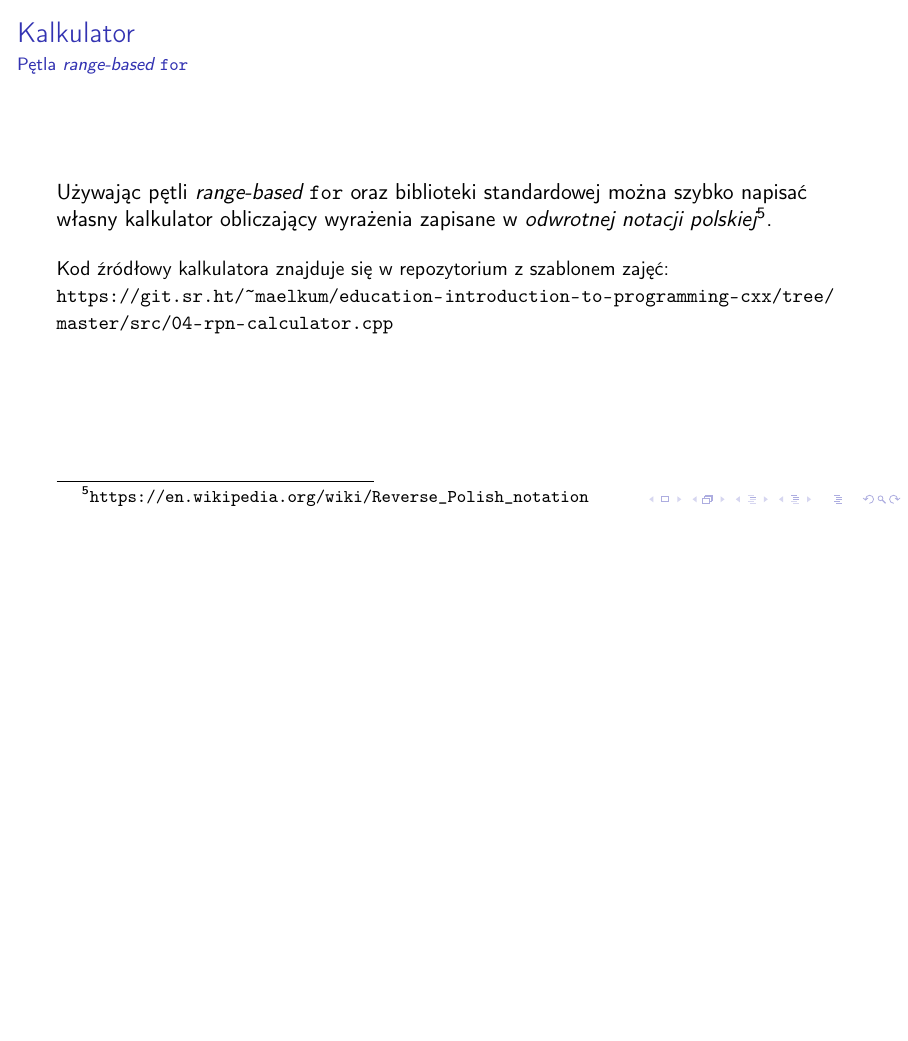
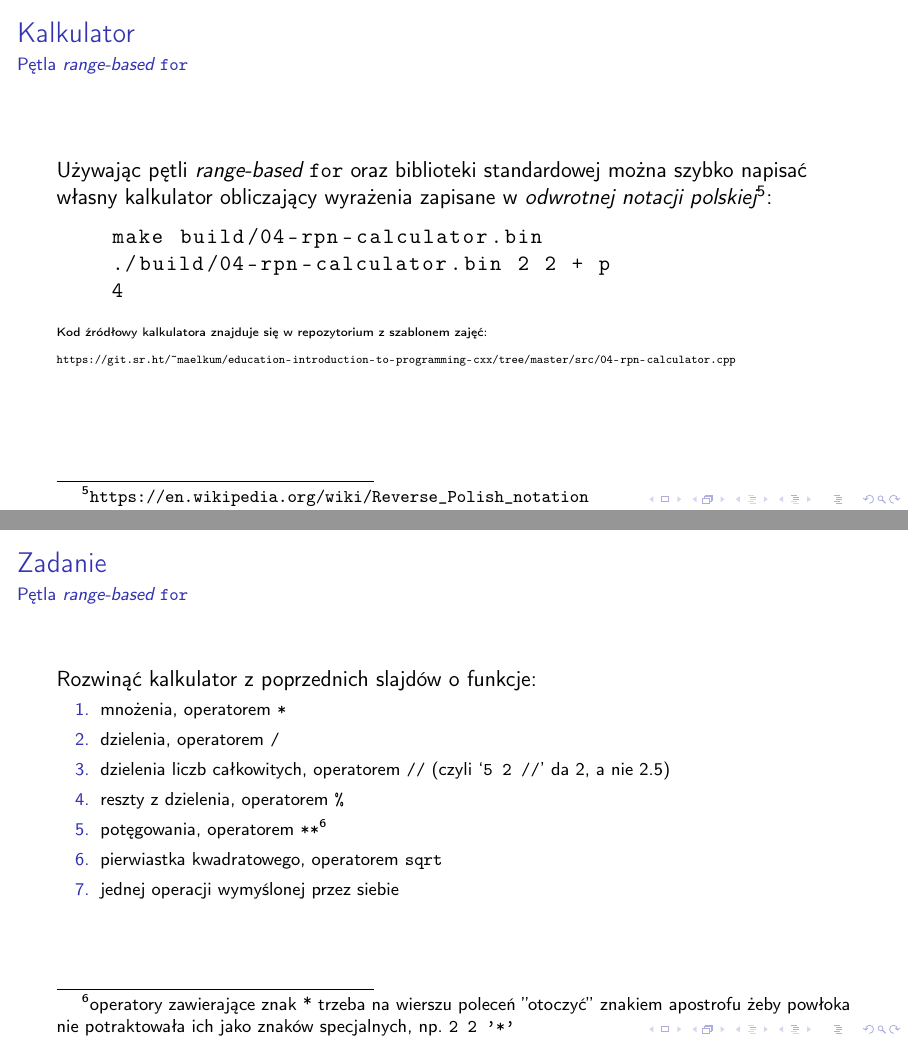
Before and after one commit to s24805/cpp-semestr-1, LaTeX slides (Lectures/03-loops-and-data-structures.tex): page 36 of 40 before the commit and pages 36 and 38 of 40 after it, the two joined at a grey line, the shorter picture padded with empty space. Compiled offline with pdfLaTeX; a LaTeX package or settings file that is missing is left out.

Commit message:
Minor adjustments to loops lecture
Add rendered PDF with first publishable draft of the lecture.

```diff
--- a/Lectures/03-loops-and-data-structures.tex
+++ b/Lectures/03-loops-and-data-structures.tex
@@ -629,16 +629,20 @@ moredelim=**[is][\color{olive}]{$}{$}}
     Używając pętli \emph{range-based} {\tt for} oraz biblioteki standardowej
     można szybko napisać własny kalkulator obliczający wyrażenia zapisane w
     \emph{odwrotnej notacji
-    polskiej}\footnote{\url{https://en.wikipedia.org/wiki/Reverse_Polish_notation}}.
+    polskiej}\footnote{\url{https://en.wikipedia.org/wiki/Reverse_Polish_notation}}:
 
-    \vspace{1em}
+    \begin{lstlisting}
+    make build/04-rpn-calculator.bin
+    ./build/04-rpn-calculator.bin 2 2 + p
+    4
+    \end{lstlisting}
 
-    {\small
+    {\tiny
     Kod źródłowy kalkulatora znajduje się w repozytorium z szablonem zajęć:
     \url{https://git.sr.ht/~maelkum/education-introduction-to-programming-cxx/tree/master/src/04-rpn-calculator.cpp}}
 \end{frame}
 
-\begin{frame}[fragile]
+\begin{frame}
     \frametitle{Kalkulator -- odwrotna notacja polska}
     \framesubtitle{Pętla \emph{range-based} {\tt for}}
 
@@ -666,7 +670,10 @@ moredelim=**[is][\color{olive}]{$}{$}}
         \item dzielenia liczb całkowitych, operatorem {\tt //} (czyli `{\tt 5 2
             //}' da 2, a nie 2.5)
         \item reszty z dzielenia, operatorem {\tt \%}
-        \item potęgowania, operatorem {\tt **}
+        \item potęgowania, operatorem {\tt **}\footnote{operatory zawierające
+            znak * trzeba na wierszu poleceń ''otoczyć'' znakiem apostrofu żeby
+            powłoka nie potraktowała ich jako znaków specjalnych, np. {\tt 2 2
+            '*'}}
         \item pierwiastka kwadratowego, operatorem {\tt sqrt}
         \item jednej operacji wymyślonej przez siebie
     \end{enumerate}}
```
Also changed, not shown: Lectures/03-loops-and-data-structures.pdf (added), Lectures/03-loops-and-data-structures.tex (5 more changed lines).
